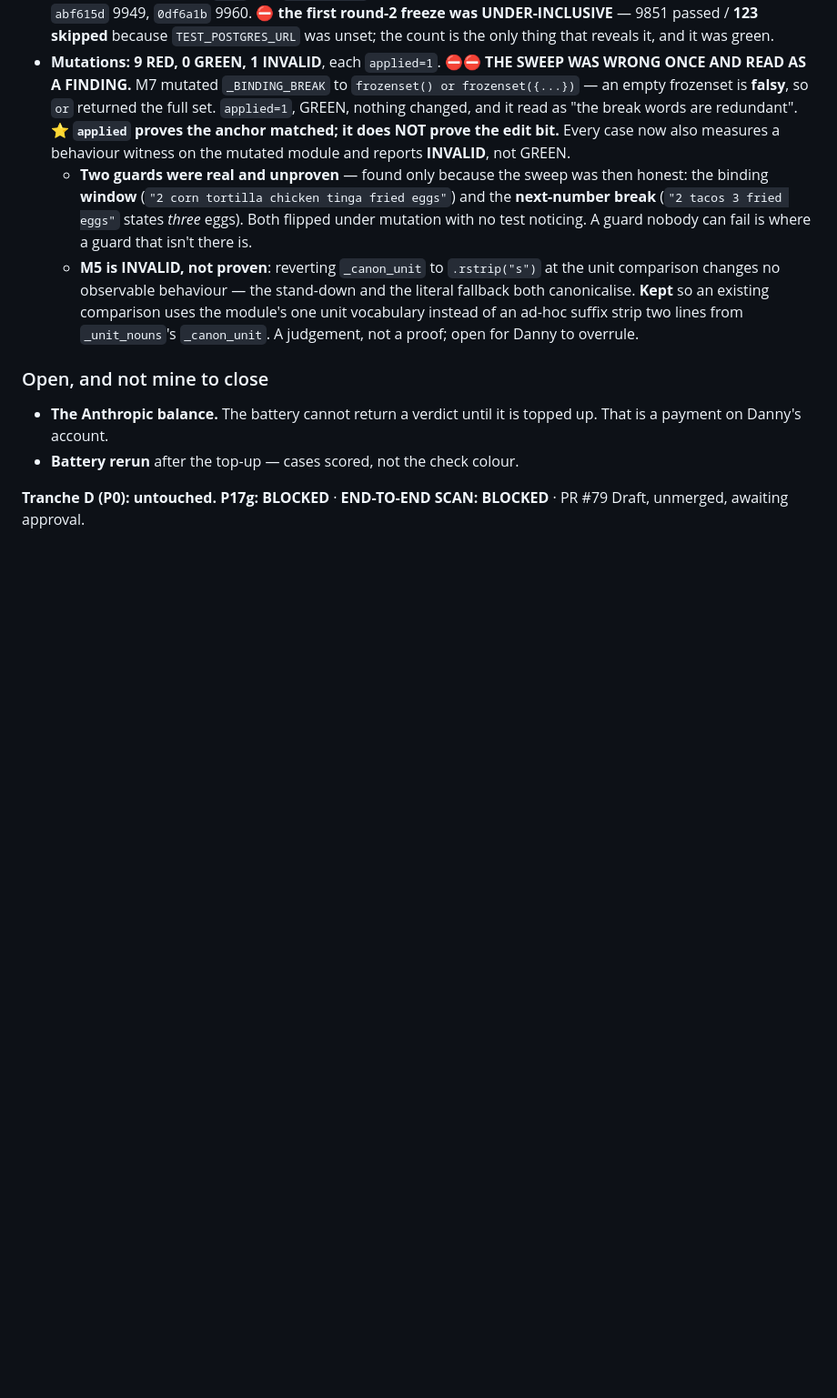
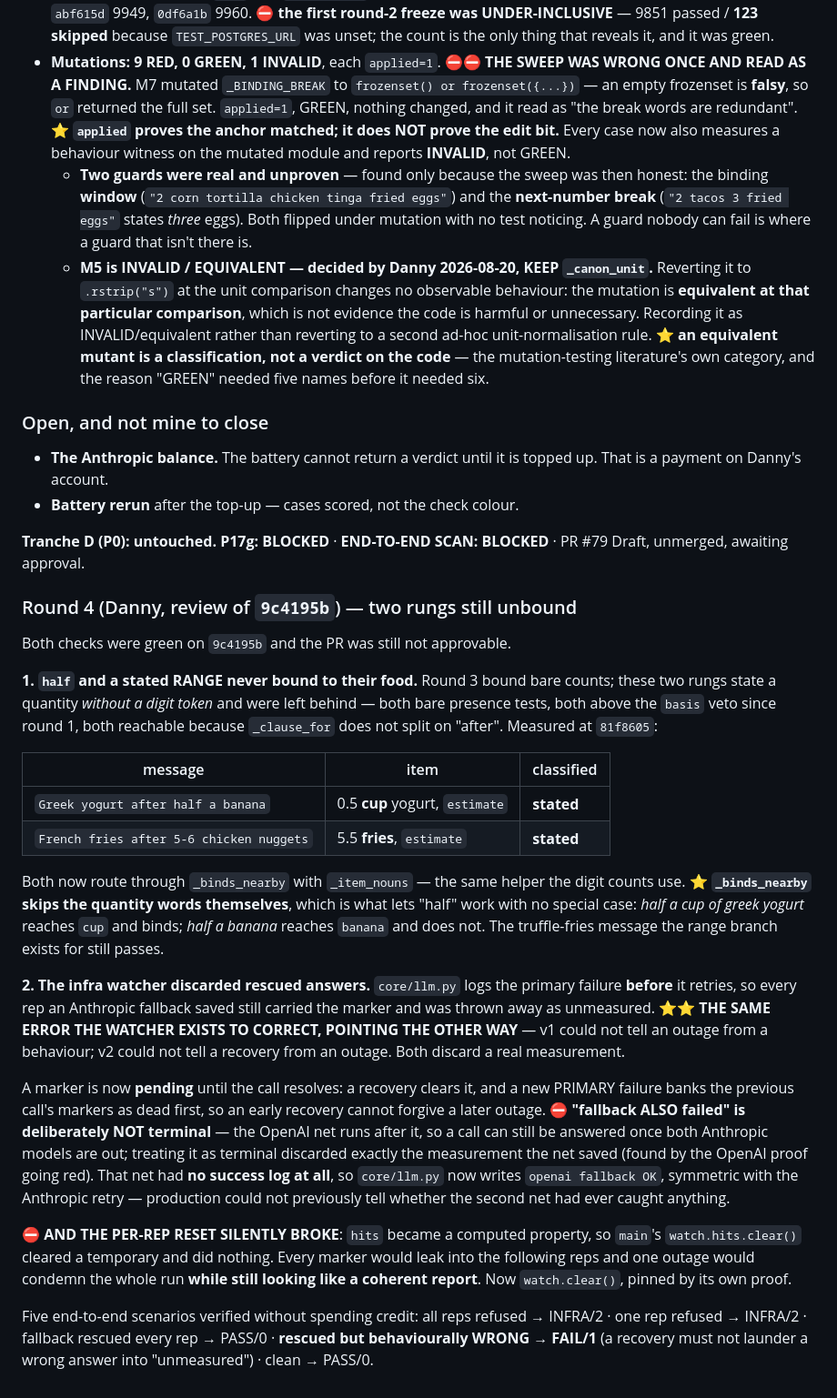
Before and after one commit to dvoskin/arnie, a Markdown page: docs/P17_CLOSURE_DIRECTIVE_2026-08-19.md, the part around the change. Shown at 91% size. Rendered like a GitHub page; blank space fills up the shorter version.

Commit message:
docs: P17 Tranche Q round 4 — the two unbound rungs, and a watcher that discarded rescued answers

```diff
--- a/docs/P17_CLOSURE_DIRECTIVE_2026-08-19.md
+++ b/docs/P17_CLOSURE_DIRECTIVE_2026-08-19.md
@@ -833,12 +833,15 @@ behavioural lines, and all four classification paths were driven end to end.
     eggs"`) and the **next-number break** (`"2 tacos 3 fried eggs"` states
     *three* eggs). Both flipped under mutation with no test noticing. A guard
     nobody can fail is where a guard that isn't there is.
-  * **M5 is INVALID, not proven**: reverting `_canon_unit` to `.rstrip("s")` at
-    the unit comparison changes no observable behaviour — the stand-down and
-    the literal fallback both canonicalise. **Kept** so an existing comparison
-    uses the module's one unit vocabulary instead of an ad-hoc suffix strip two
-    lines from `_unit_nouns`'s `_canon_unit`. A judgement, not a proof; open
-    for Danny to overrule.
+  * **M5 is INVALID / EQUIVALENT — decided by Danny 2026-08-20, KEEP
+    `_canon_unit`.** Reverting it to `.rstrip("s")` at the unit comparison
+    changes no observable behaviour: the mutation is **equivalent at that
+    particular comparison**, which is not evidence the code is harmful or
+    unnecessary. Recording it as INVALID/equivalent rather than reverting to a
+    second ad-hoc unit-normalisation rule. ⭐ **an equivalent mutant is a
+    classification, not a verdict on the code** — the mutation-testing
+    literature's own category, and the reason "GREEN" needed five names before
+    it needed six.
 
 ### Open, and not mine to close
 
@@ -848,3 +851,52 @@ behavioural lines, and all four classification paths were driven end to end.
 
 **Tranche D (P0): untouched.** **P17g: BLOCKED** · **END-TO-END SCAN:
 BLOCKED** · PR #79 Draft, unmerged, awaiting approval.
+
+### Round 4 (Danny, review of `9c4195b`) — two rungs still unbound
+
+Both checks were green on `9c4195b` and the PR was still not approvable.
+
+**1. `half` and a stated RANGE never bound to their food.** Round 3 bound bare
+counts; these two rungs state a quantity *without a digit token* and were left
+behind — both bare presence tests, both above the `basis` veto since round 1,
+both reachable because `_clause_for` does not split on "after". Measured at
+`81f8605`:
+
+| message | item | classified |
+|---|---|---|
+| `Greek yogurt after half a banana` | 0.5 **cup** yogurt, `estimate` | **stated** |
+| `French fries after 5-6 chicken nuggets` | 5.5 **fries**, `estimate` | **stated** |
+
+Both now route through `_binds_nearby` with `_item_nouns` — the same helper the
+digit counts use. ⭐ **`_binds_nearby` skips the quantity words themselves**,
+which is what lets "half" work with no special case: *half a cup of greek
+yogurt* reaches `cup` and binds; *half a banana* reaches `banana` and does not.
+The truffle-fries message the range branch exists for still passes.
+
+**2. The infra watcher discarded rescued answers.** `core/llm.py` logs the
+primary failure **before** it retries, so every rep an Anthropic fallback saved
+still carried the marker and was thrown away as unmeasured. ⭐⭐ **THE SAME
+ERROR THE WATCHER EXISTS TO CORRECT, POINTING THE OTHER WAY** — v1 could not
+tell an outage from a behaviour; v2 could not tell a recovery from an outage.
+Both discard a real measurement.
+
+A marker is now **pending** until the call resolves: a recovery clears it, and
+a new PRIMARY failure banks the previous call's markers as dead first, so an
+early recovery cannot forgive a later outage. ⛔ **"fallback ALSO failed" is
+deliberately NOT terminal** — the OpenAI net runs after it, so a call can still
+be answered once both Anthropic models are out; treating it as terminal
+discarded exactly the measurement the net saved (found by the OpenAI proof
+going red). That net had **no success log at all**, so `core/llm.py` now writes
+`openai fallback OK`, symmetric with the Anthropic retry — production could not
+previously tell whether the second net had ever caught anything.
+
+⛔ **AND THE PER-REP RESET SILENTLY BROKE**: `hits` became a computed property,
+so `main`'s `watch.hits.clear()` cleared a temporary and did nothing. Every
+marker would leak into the following reps and one outage would condemn the
+whole run **while still looking like a coherent report**. Now `watch.clear()`,
+pinned by its own proof.
+
+Five end-to-end scenarios verified without spending credit: all reps refused →
+INFRA/2 · one rep refused → INFRA/2 · fallback rescued every rep → PASS/0 ·
+**rescued but behaviourally WRONG → FAIL/1** (a recovery must not launder a
+wrong answer into "unmeasured") · clean → PASS/0.
```
